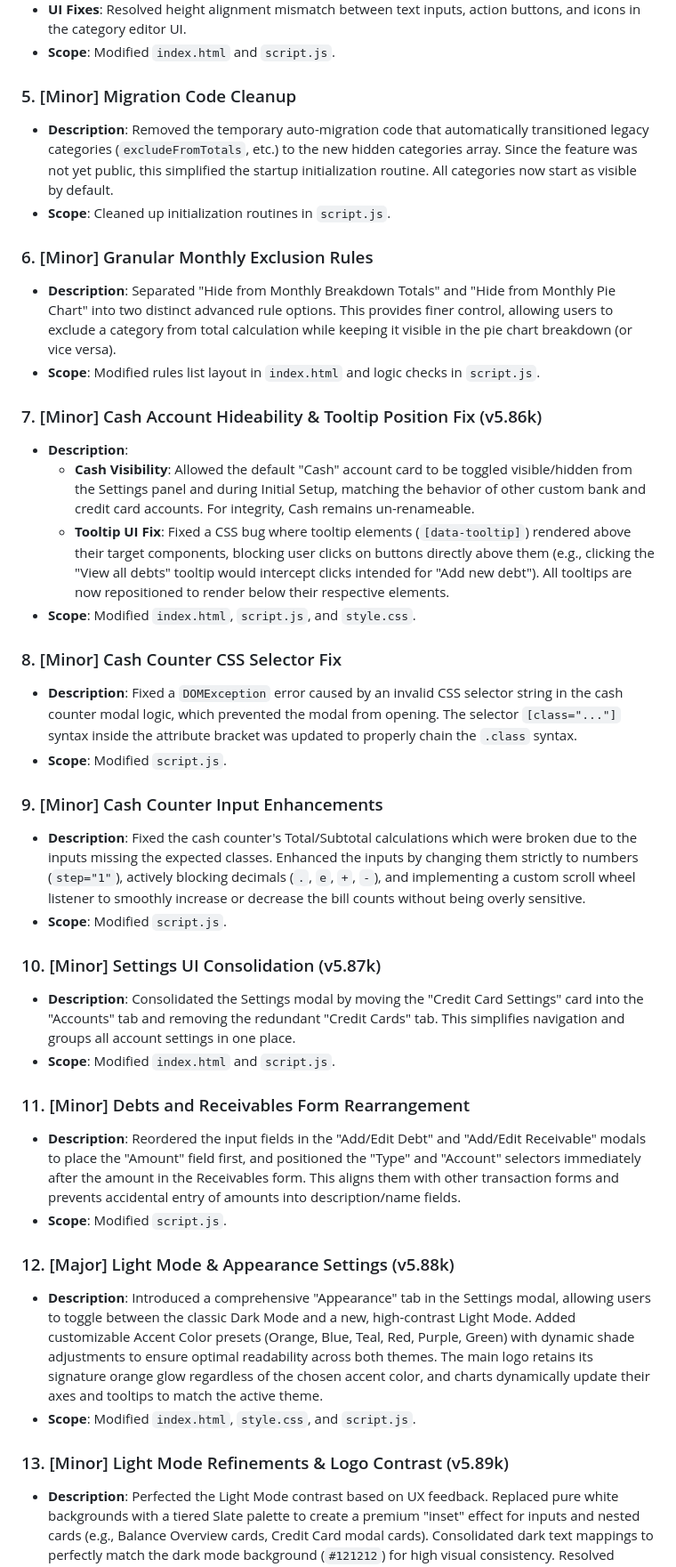
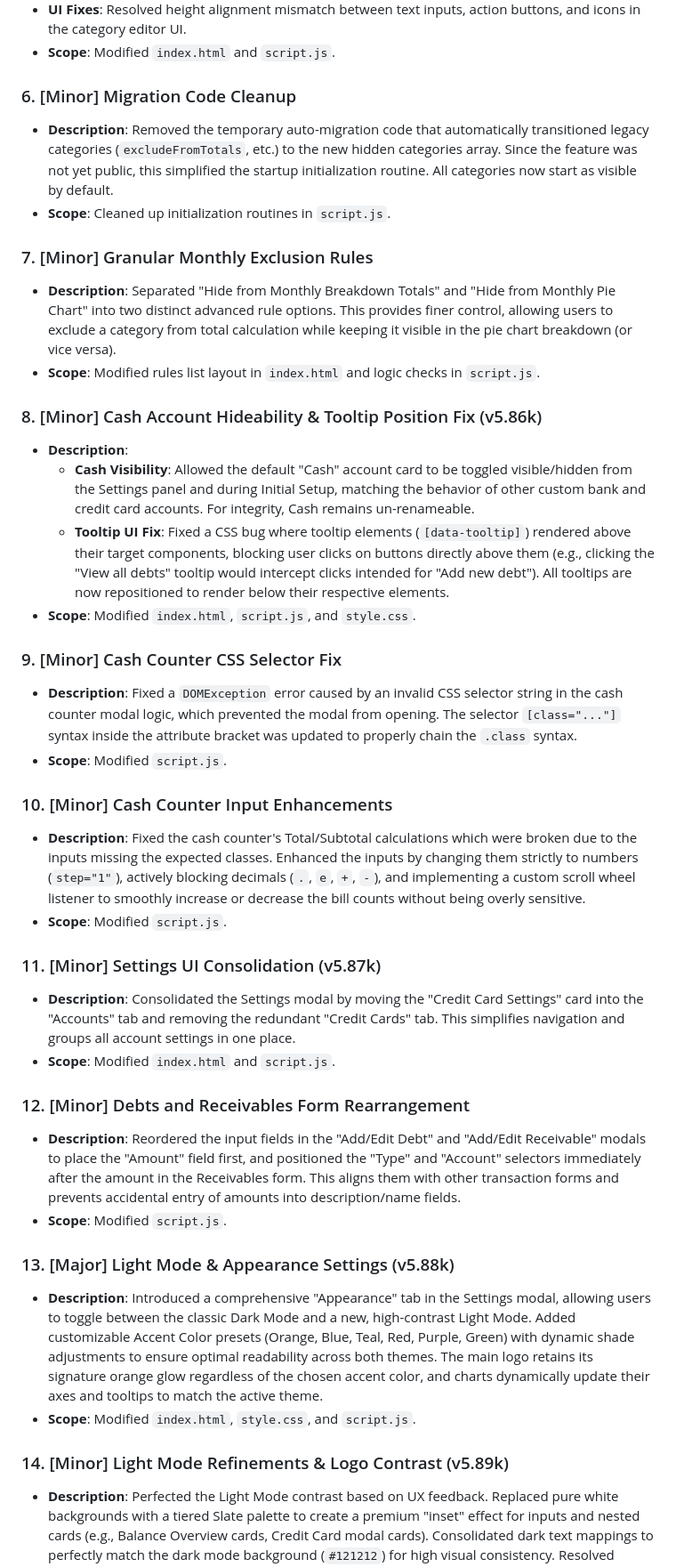
Before and after one commit to aanjelos/kaasibeta, a Markdown page: CHANGELOG.md, the part around one of its changes. Shown at 89% size. GitHub-like rendering.

Commit message:
docs: Reorder changelog to place Math Calculator at the correct chronological position (v5.84k)

```diff
--- a/CHANGELOG.md
+++ b/CHANGELOG.md
@@ -30,40 +34,40 @@ This document tracks all new features, enhancements, bug fixes, and cleanup task
 - **UI Fixes**: Resolved height alignment mismatch between text inputs, action buttons, and icons in the category editor UI.
 - **Scope**: Modified `index.html` and `script.js`.
 
-### 5. [Minor] Migration Code Cleanup
+### 6. [Minor] Migration Code Cleanup
 - **Description**: Removed the temporary auto-migration code that automatically transitioned legacy categories (`excludeFromTotals`, etc.) to the new hidden categories array. Since the feature was not yet public, this simplified the startup initialization routine. All categories now start as visible by default.
 - **Scope**: Cleaned up initialization routines in `script.js`.
 
-### 6. [Minor] Granular Monthly Exclusion Rules
+### 7. [Minor] Granular Monthly Exclusion Rules
 - **Description**: Separated "Hide from Monthly Breakdown Totals" and "Hide from Monthly Pie Chart" into two distinct advanced rule options. This provides finer control, allowing users to exclude a category from total calculation while keeping it visible in the pie chart breakdown (or vice versa).
 - **Scope**: Modified rules list layout in `index.html` and logic checks in `script.js`.
 
-### 7. [Minor] Cash Account Hideability & Tooltip Position Fix (v5.86k)
+### 8. [Minor] Cash Account Hideability & Tooltip Position Fix (v5.86k)
 - **Description**:
   - **Cash Visibility**: Allowed the default "Cash" account card to be toggled visible/hidden from the Settings panel and during Initial Setup, matching the behavior of other custom bank and credit card accounts. For integrity, Cash remains un-renameable.
   - **Tooltip UI Fix**: Fixed a CSS bug where tooltip elements (`[data-tooltip]`) rendered above their target components, blocking user clicks on buttons directly above them (e.g., clicking the "View all debts" tooltip would intercept clicks intended for "Add new debt"). All tooltips are now repositioned to render below their respective elements.
 - **Scope**: Modified `index.html`, `script.js`, and `style.css`.
 
-### 8. [Minor] Cash Counter CSS Selector Fix
+### 9. [Minor] Cash Counter CSS Selector Fix
 - **Description**: Fixed a `DOMException` error caused by an invalid CSS selector string in the cash counter modal logic, which prevented the modal from opening. The selector `[class="..."]` syntax inside the attribute bracket was updated to properly chain the `.class` syntax.
 - **Scope**: Modified `script.js`.
 
-### 9. [Minor] Cash Counter Input Enhancements
+### 10. [Minor] Cash Counter Input Enhancements
 - **Description**: Fixed the cash counter's Total/Subtotal calculations which were broken due to the inputs missing the expected classes. Enhanced the inputs by changing them strictly to numbers (`step="1"`), actively blocking decimals (`.`, `e`, `+`, `-`), and implementing a custom scroll wheel listener to smoothly increase or decrease the bill counts without being overly sensitive.
 - **Scope**: Modified `script.js`.
 
-### 10. [Minor] Settings UI Consolidation (v5.87k)
+### 11. [Minor] Settings UI Consolidation (v5.87k)
 - **Description**: Consolidated the Settings modal by moving the "Credit Card Settings" card into the "Accounts" tab and removing the redundant "Credit Cards" tab. This simplifies navigation and groups all account settings in one place.
 - **Scope**: Modified `index.html` and `script.js`.
 
-### 11. [Minor] Debts and Receivables Form Rearrangement
+### 12. [Minor] Debts and Receivables Form Rearrangement
 - **Description**: Reordered the input fields in the "Add/Edit Debt" and "Add/Edit Receivable" modals to place the "Amount" field first, and positioned the "Type" and "Account" selectors immediately after the amount in the Receivables form. This aligns them with other transaction forms and prevents accidental entry of amounts into description/name fields.
 - **Scope**: Modified `script.js`.
 
-### 12. [Major] Light Mode & Appearance Settings (v5.88k)
+### 13. [Major] Light Mode & Appearance Settings (v5.88k)
 - **Description**: Introduced a comprehensive "Appearance" tab in the Settings modal, allowing users to toggle between the classic Dark Mode and a new, high-contrast Light Mode. Added customizable Accent Color presets (Orange, Blue, Teal, Red, Purple, Green) with dynamic shade adjustments to ensure optimal readability across both themes. The main logo retains its signature orange glow regardless of the chosen accent color, and charts dynamically update their axes and tooltips to match the active theme.
 - **Scope**: Modified `index.html`, `style.css`, and `script.js`.
 
-### 13. [Minor] Light Mode Refinements & Logo Contrast (v5.89k)
+### 14. [Minor] Light Mode Refinements & Logo Contrast (v5.89k)
 - **Description**: Perfected the Light Mode contrast based on UX feedback. Replaced pure white backgrounds with a tiered Slate palette to create a premium "inset" effect for inputs and nested cards (e.g., Balance Overview cards, Credit Card modal cards). Consolidated dark text mappings to perfectly match the dark mode background (`#121212`) for high visual consistency. Resolved multiple legibility issues, including invisible modal headers, poorly contrasting dropdown buttons, and unstyled SVG logos (AanjeloNoText) by applying precise hex filter mappings. Additionally updated the settings disclaimer to reflect cloud backup availability.
 - **Scope**: Modified `index.html` and `style.css`.
```
Also changed, not shown: other parts of CHANGELOG.md (+6 -5 lines).
